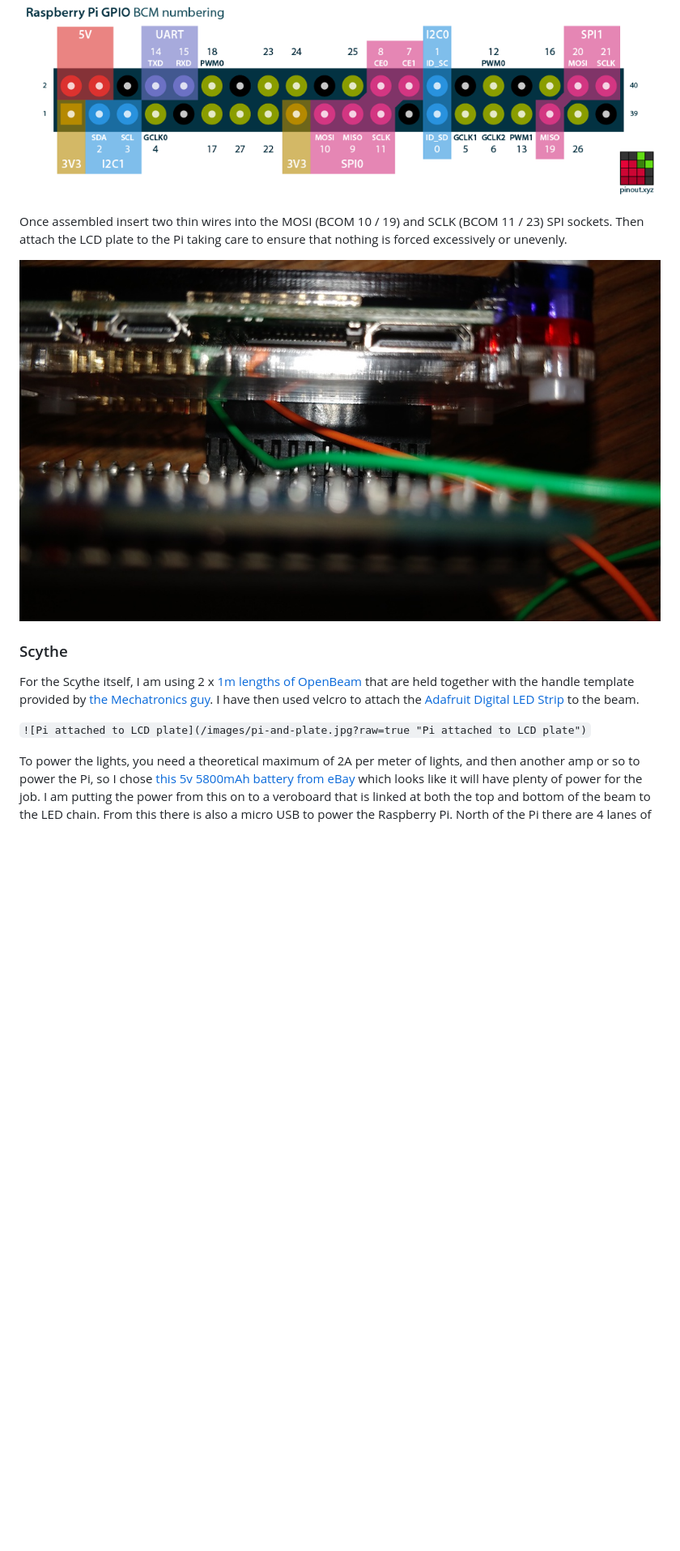
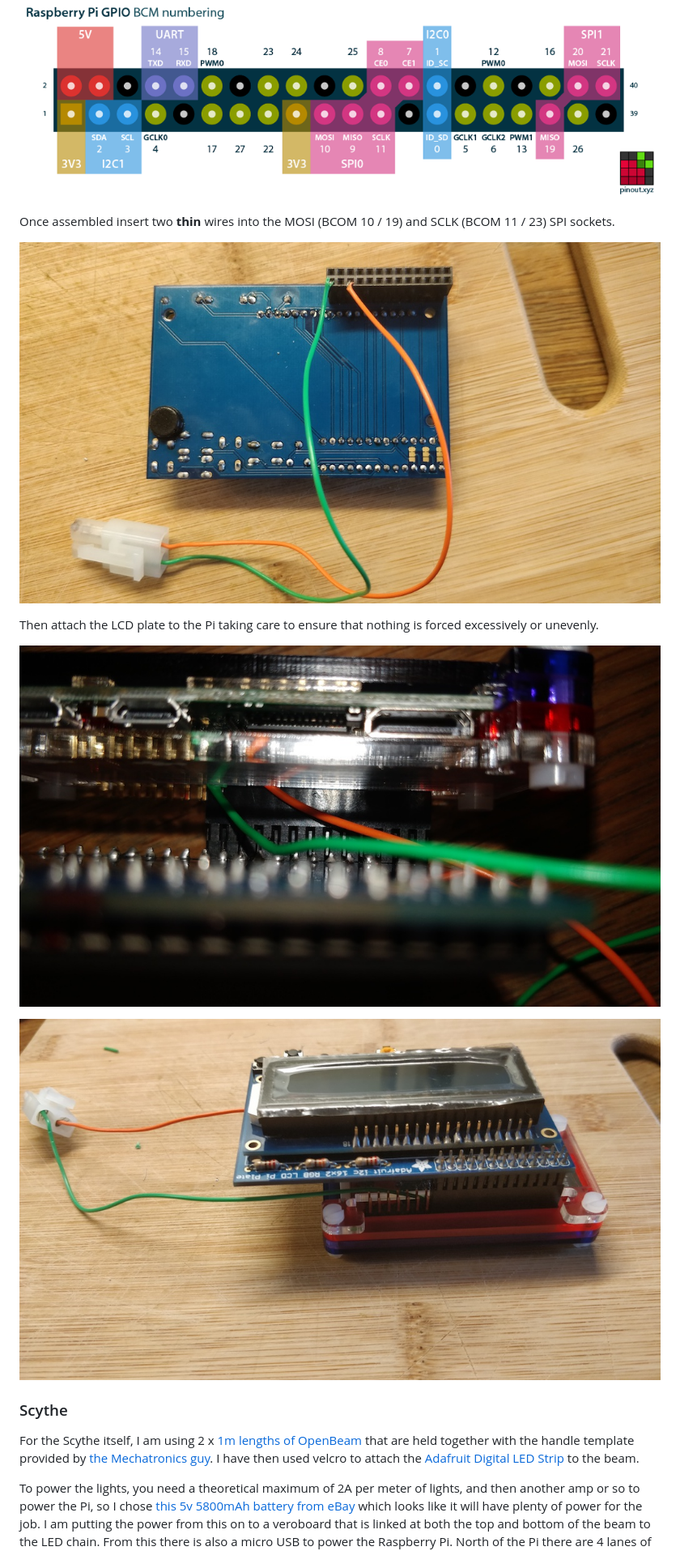
Before and after one commit to frak/LightScythe, a Markdown page: README.md, the part around one of its changes. Shown at 81% size. Drawn GitHub-style; pictures changed too: images/pi-and-plate-with-cable.jpg (added), images/wires-in-lcd-plate.jpg (added); blank space fills up the shorter version.

Commit message:
Updated README with new photos for assembly

```diff
--- a/README.md
+++ b/README.md
@@ -21,18 +26,22 @@ require a certain level of dexterity with a soldering iron.
 
 ![GPIO pinout diagram](/images/raspberry-pi-pinout.png?raw=true "GPIO pinout diagram")
 
-Once assembled insert two thin wires into the MOSI (BCOM 10 / 19) and SCLK (BCOM 11 / 23)
-SPI sockets. Then attach the LCD plate to the Pi taking care to ensure that nothing is
-forced excessively or unevenly.
+Once assembled insert two **thin** wires into the MOSI (BCOM 10 / 19) and SCLK (BCOM 11 / 23)
+SPI sockets.
 
-![Pi attached to LCD plate](/images/pi-and-plate.jpg?raw=true "Pi attached to LCD plate")
+![Wires inserted into LCD plate socket](/images/wires-in-lcd-plate.jpg?raw=true "Wires inserted into LCD plate socket")
+
+Then attach the LCD plate to the Pi taking care to ensure that nothing is forced excessively
+or unevenly.
+
+![Pi attached to LCD plate](/images/pi-and-plate-closeup.jpg?raw=true "Pi attached to LCD plate")
+
+![Pi attached to LCD plate with SPI cable showing](/images/pi-and-plate-with-cable.jpg?raw=true "Pi attached to LCD plate with SPI cable showing")
 
 ### Scythe ###
 For the Scythe itself, I am using 2 x [1m lengths of OpenBeam][obeam] that are held
 together with the handle template provided by [the Mechatronics guy][thingv]. I have
 then used velcro to attach the [Adafruit Digital LED Strip][ada2] to the beam.
-
-`![Pi attached to LCD plate](/images/pi-and-plate.jpg?raw=true "Pi attached to LCD plate")`
 
 To power the lights, you need a theoretical maximum of 2A per meter of lights, and then
 another amp or so to power the Pi, so I chose [this 5v 5800mAh battery from eBay][battery]
```
Also changed, not shown: other parts of README.md (+7 -2 lines), images/pi-and-plate-closeup.jpg (renamed from images/pi-and-plate.jpg), images/pi-in-case.jpg (added), images/pi-with-header.jpg (added).
